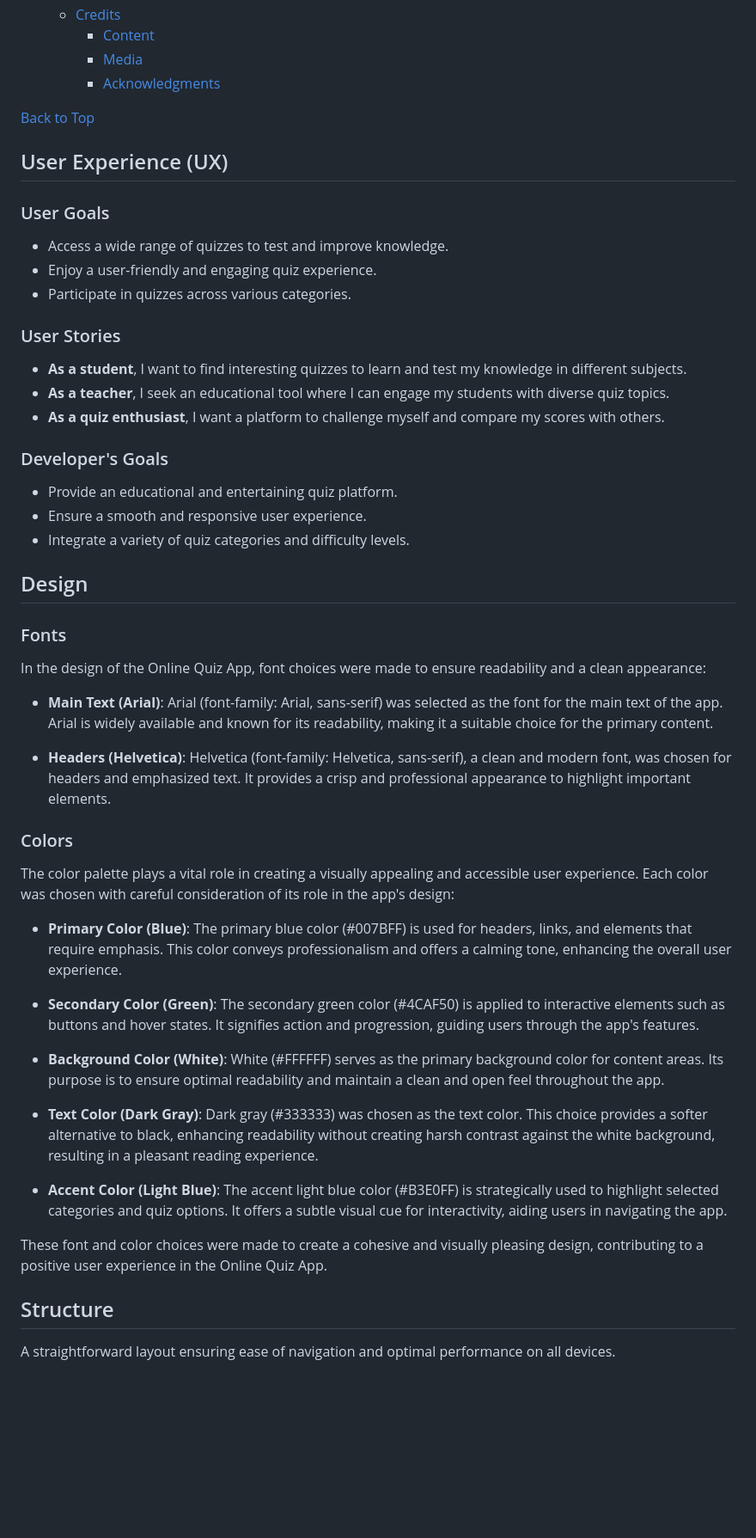
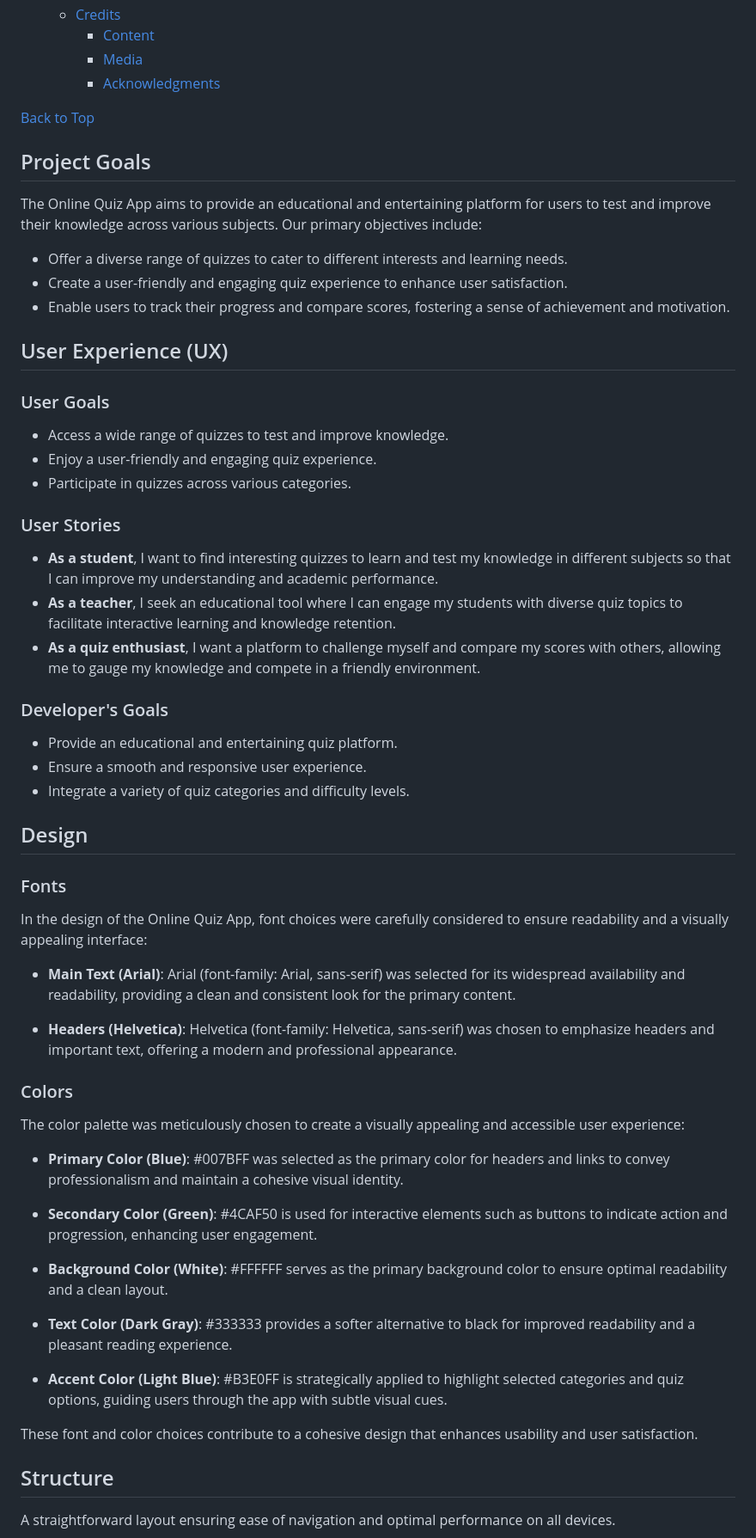
Before and after one commit to yosephdev/quizzy, a Markdown page: README.md, the part around the change printed below. Shown: that part at 86% size. GitHub-like rendering; blank space fills up the shorter version.

Commit message:
Update README with project goals, user stories, design, testing, and deployment info.

```diff
--- a/README.md
+++ b/README.md
@@ -45,6 +45,14 @@ The Online Quiz App is an interactive platform designed to provide users with a
 
 [Back to Top](#table-of-contents)
 
+## Project Goals
+
+The Online Quiz App aims to provide an educational and entertaining platform for users to test and improve their knowledge across various subjects. Our primary objectives include:
+
+- Offer a diverse range of quizzes to cater to different interests and learning needs.
+- Create a user-friendly and engaging quiz experience to enhance user satisfaction.
+- Enable users to track their progress and compare scores, fostering a sense of achievement and motivation.
+
 ## User Experience (UX)
 
 ### User Goals
@@ -55,9 +63,9 @@ The Online Quiz App is an interactive platform designed to provide users with a
 
 ### User Stories
 
-- **As a student**, I want to find interesting quizzes to learn and test my knowledge in different subjects.
-- **As a teacher**, I seek an educational tool where I can engage my students with diverse quiz topics.
-- **As a quiz enthusiast**, I want a platform to challenge myself and compare my scores with others.
+- **As a student**, I want to find interesting quizzes to learn and test my knowledge in different subjects so that I can improve my understanding and academic performance.
+- **As a teacher**, I seek an educational tool where I can engage my students with diverse quiz topics to facilitate interactive learning and knowledge retention.
+- **As a quiz enthusiast**, I want a platform to challenge myself and compare my scores with others, allowing me to gauge my knowledge and compete in a friendly environment.
 
 ### Developer's Goals
 
@@ -69,27 +77,27 @@ The Online Quiz App is an interactive platform designed to provide users with a
 
 ### Fonts
 
-In the design of the Online Quiz App, font choices were made to ensure readability and a clean appearance:
+In the design of the Online Quiz App, font choices were carefully considered to ensure readability and a visually appealing interface:
 
-- **Main Text (Arial)**: Arial (font-family: Arial, sans-serif) was selected as the font for the main text of the app. Arial is widely available and known for its readability, making it a suitable choice for the primary content.
+- **Main Text (Arial)**: Arial (font-family: Arial, sans-serif) was selected for its widespread availability and readability, providing a clean and consistent look for the primary content.
 
-- **Headers (Helvetica)**: Helvetica (font-family: Helvetica, sans-serif), a clean and modern font, was chosen for headers and emphasized text. It provides a crisp and professional appearance to highlight important elements.
+- **Headers (Helvetica)**: Helvetica (font-family: Helvetica, sans-serif) was chosen to emphasize headers and important text, offering a modern and professional appearance.
 
 ### Colors
 
-The color palette plays a vital role in creating a visually appealing and accessible user experience. Each color was chosen with careful consideration of its role in the app's design:
+The color palette was meticulously chosen to create a visually appealing and accessible user experience:
 
-- **Primary Color (Blue)**: The primary blue color (#007BFF) is used for headers, links, and elements that require emphasis. This color conveys professionalism and offers a calming tone, enhancing the overall user experience.
+- **Primary Color (Blue)**: #007BFF was selected as the primary color for headers and links to convey professionalism and maintain a cohesive visual identity.
 
-- **Secondary Color (Green)**: The secondary green color (#4CAF50) is applied to interactive elements such as buttons and hover states. It signifies action and progression, guiding users through the app's features.
+- **Secondary Color (Green)**: #4CAF50 is used for interactive elements such as buttons to indicate action and progression, enhancing user engagement.
 
-- **Background Color (White)**: White (#FFFFFF) serves as the primary background color for content areas. Its purpose is to ensure optimal readability and maintain a clean and open feel throughout the app.
+- **Background Color (White)**: #FFFFFF serves as the primary background color to ensure optimal readability and a clean layout.
 
-- **Text Color (Dark Gray)**: Dark gray (#333333) was chosen as the text color. This choice provides a softer alternative to black, enhancing readability without creating harsh contrast against the white background, resulting in a pleasant reading experience.
+- **Text Color (Dark Gray)**: #333333 provides a softer alternative to black for improved readability and a pleasant reading experience.
 
-- **Accent Color (Light Blue)**: The accent light blue color (#B3E0FF) is strategically used to highlight selected categories and quiz options. It offers a subtle visual cue for interactivity, aiding users in navigating the app.
+- **Accent Color (Light Blue)**: #B3E0FF is strategically applied to highlight selected categories and quiz options, guiding users through the app with subtle visual cues.
 
-These font and color choices were made to create a cohesive and visually pleasing design, contributing to a positive user experience in the Online Quiz App.
+These font and color choices contribute to a cohesive design that enhances usability and user satisfaction.
 
 ## Structure
 
```
Also changed, not shown: other parts of README.md (+24 -37 lines).
